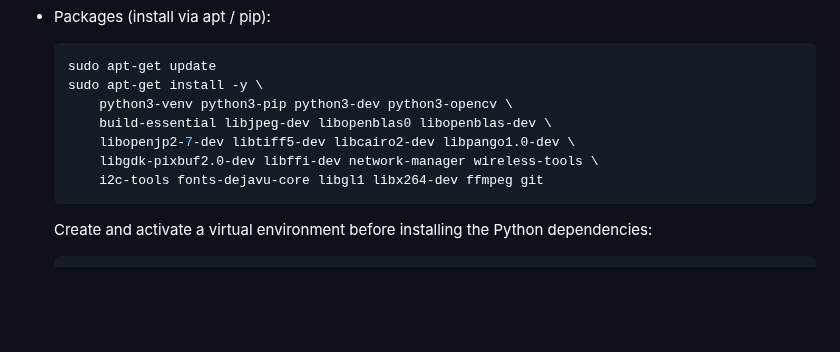
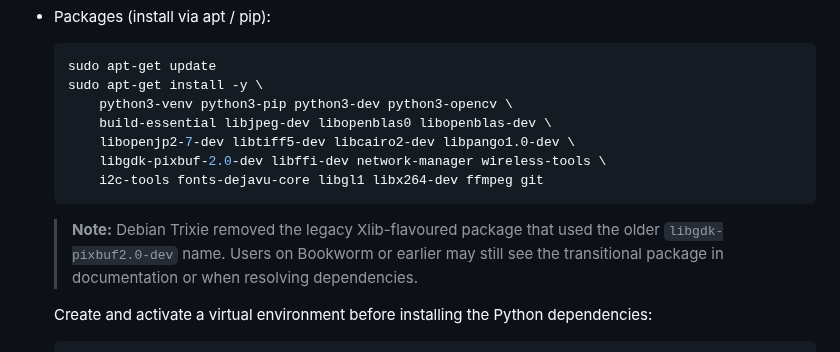
Before and after one commit to mrjrask/desk_display_display_hat_mini, a Markdown page: README.md, the part around the change. Rendered like a GitHub page; blank space fills up the shorter version.

Commit message:
Update libgdk-pixbuf package name in README

````diff
--- a/README.md
+++ b/README.md
@@ -40,9 +40,13 @@ A tiny, always‑on scoreboard and info display that runs on a Raspberry Pi and
       python3-venv python3-pip python3-dev python3-opencv \
       build-essential libjpeg-dev libopenblas0 libopenblas-dev \
       libopenjp2-7-dev libtiff5-dev libcairo2-dev libpango1.0-dev \
-      libgdk-pixbuf2.0-dev libffi-dev network-manager wireless-tools \
+      libgdk-pixbuf-2.0-dev libffi-dev network-manager wireless-tools \
       i2c-tools fonts-dejavu-core libgl1 libx264-dev ffmpeg git
   ```
+
+  > **Note:** Debian Trixie removed the legacy Xlib-flavoured package that used the
+  > older `libgdk-pixbuf2.0-dev` name. Users on Bookworm or earlier may still see the
+  > transitional package in documentation or when resolving dependencies.
 
   Create and activate a virtual environment before installing the Python dependencies:
 
````
